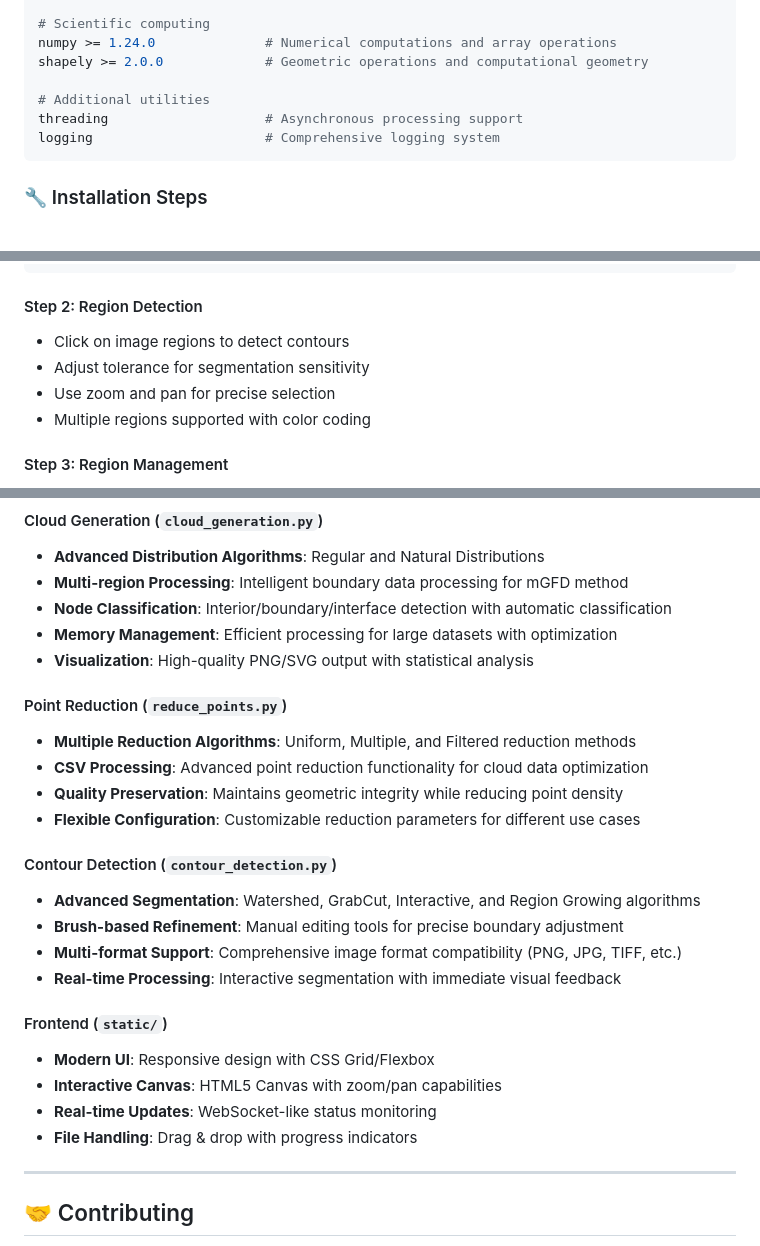
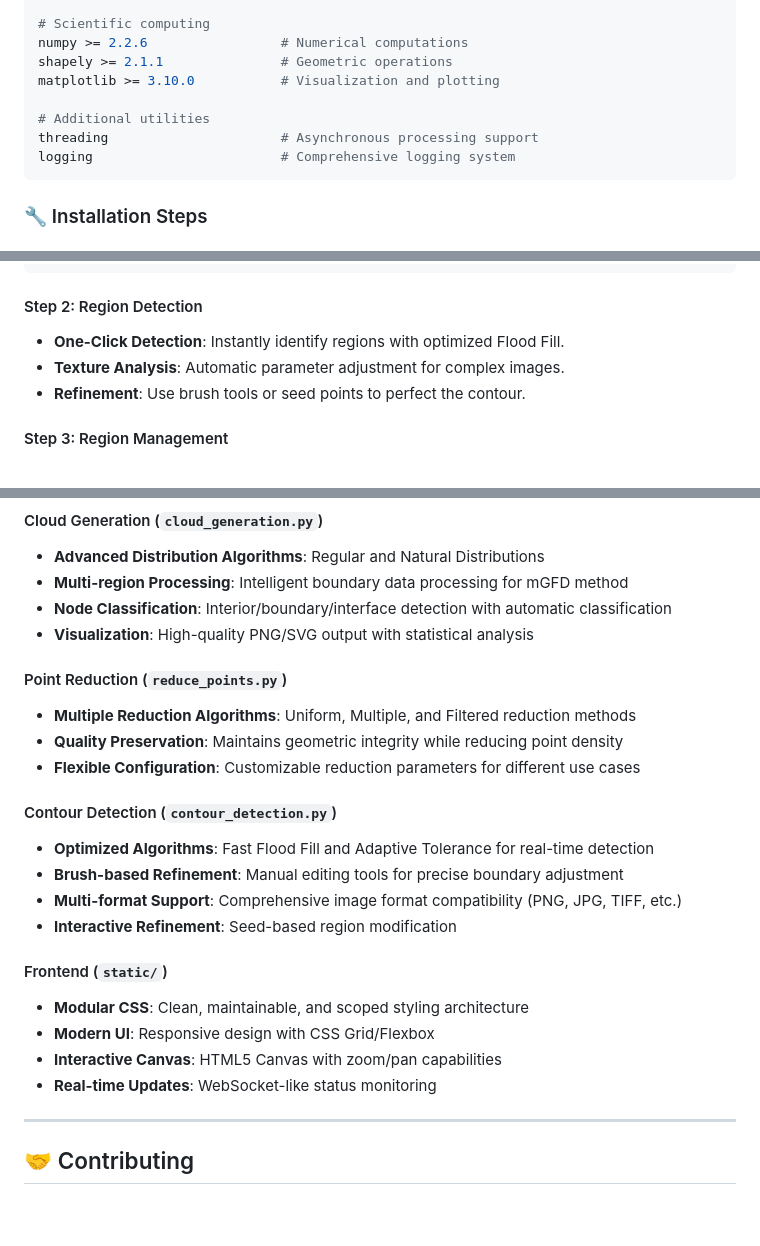
Before and after one commit to gstinoco/CloudGen, a Markdown page: README.md, 3 parts joined by grey strips. GitHub-like rendering; blank space fills up the shorter version.

````diff
--- a/README.md
+++ b/README.md
@@ -140,11 +120,12 @@ Pillow >= 10.0.0             # Image manipulation and format support
 
 # Scientific computing
-numpy >= 1.24.0              # Numerical computations and array operations
-shapely >= 2.0.0             # Geometric operations and computational geometry
+numpy >= 2.2.6                 # Numerical computations
+shapely >= 2.1.1               # Geometric operations
+matplotlib >= 3.10.0           # Visualization and plotting
 
 # Additional utilities
-threading                    # Asynchronous processing support
-logging                      # Comprehensive logging system
+threading                      # Asynchronous processing support
+logging                        # Comprehensive logging system
 ```
 
 ### :wrench: Installation Steps
@@ -243,10 +224,9 @@ python app.py
 ```
 
 #### Step 2: Region Detection
-- Click on image regions to detect contours
-- Adjust tolerance for segmentation sensitivity
-- Use zoom and pan for precise selection
-- Multiple regions supported with color coding
+- **One-Click Detection**: Instantly identify regions with optimized Flood Fill.
+- **Texture Analysis**: Automatic parameter adjustment for complex images.
+- **Refinement**: Use brush tools or seed points to perfect the contour.
 
 #### Step 3: Region Management
 - **Add Region**: Click "Add Region" after detection
@@ -326,26 +315,24 @@ mGFD-CloudGenerator/
 - **Advanced Distribution Algorithms**: Regular and Natural Distributions
 - **Multi-region Processing**: Intelligent boundary data processing for mGFD method
 - **Node Classification**: Interior/boundary/interface detection with automatic classification
-- **Memory Management**: Efficient processing for large datasets with optimization
 - **Visualization**: High-quality PNG/SVG output with statistical analysis
 
 #### Point Reduction (`reduce_points.py`)
 - **Multiple Reduction Algorithms**: Uniform, Multiple, and Filtered reduction methods
-- **CSV Processing**: Advanced point reduction functionality for cloud data optimization
 - **Quality Preservation**: Maintains geometric integrity while reducing point density
 - **Flexible Configuration**: Customizable reduction parameters for different use cases
 
 #### Contour Detection (`contour_detection.py`)
-- **Advanced Segmentation**: Watershed, GrabCut, Interactive, and Region Growing algorithms
+- **Optimized Algorithms**: Fast Flood Fill and Adaptive Tolerance for real-time detection
 - **Brush-based Refinement**: Manual editing tools for precise boundary adjustment
 - **Multi-format Support**: Comprehensive image format compatibility (PNG, JPG, TIFF, etc.)
-- **Real-time Processing**: Interactive segmentation with immediate visual feedback
+- **Interactive Refinement**: Seed-based region modification
 
 #### Frontend (`static/`)
+- **Modular CSS**: Clean, maintainable, and scoped styling architecture
 - **Modern UI**: Responsive design with CSS Grid/Flexbox
 - **Interactive Canvas**: HTML5 Canvas with zoom/pan capabilities
 - **Real-time Updates**: WebSocket-like status monitoring
-- **File Handling**: Drag & drop with progress indicators
 
 ---
 
````
Also changed, not shown: other parts of README.md (+40 -66 lines).
